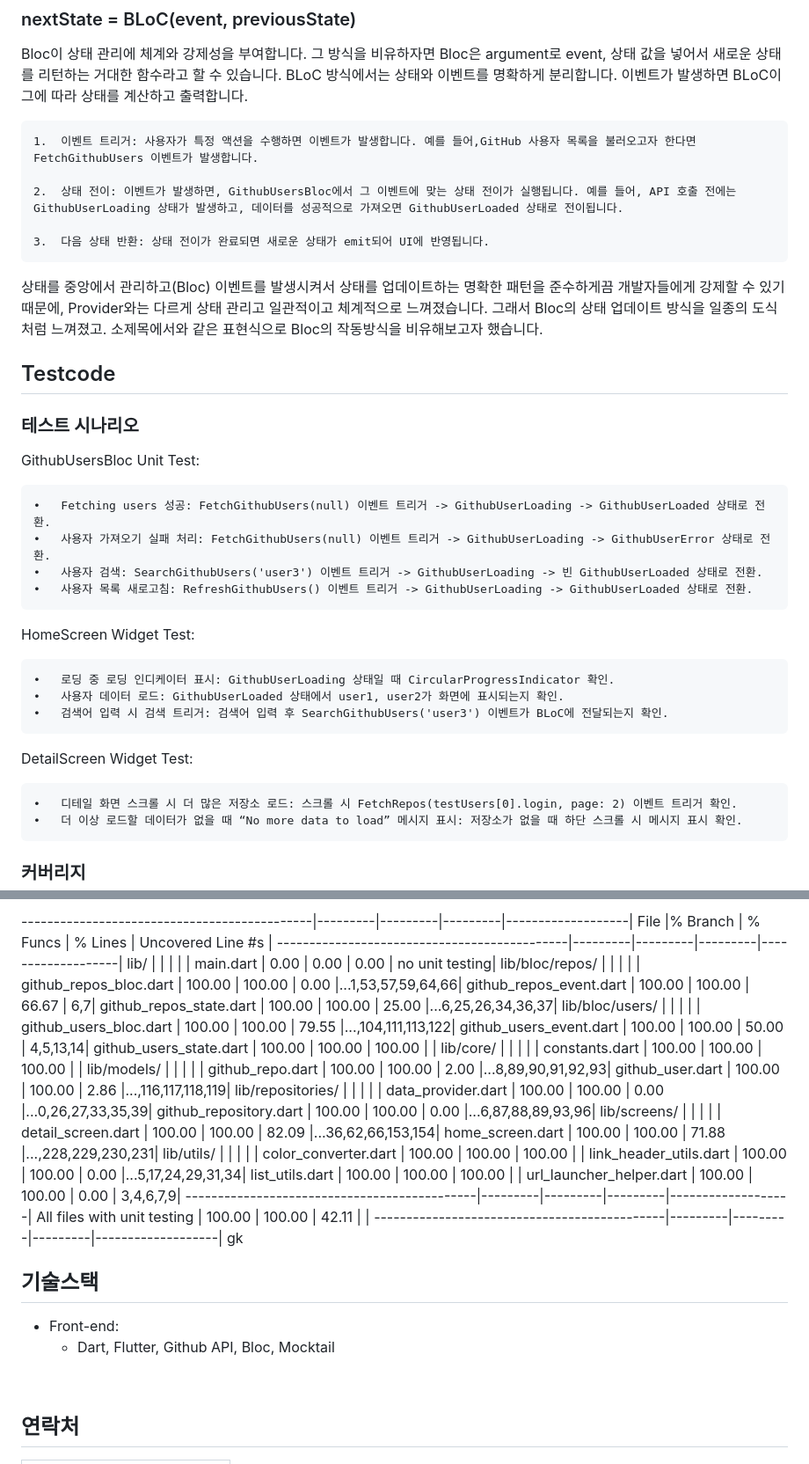
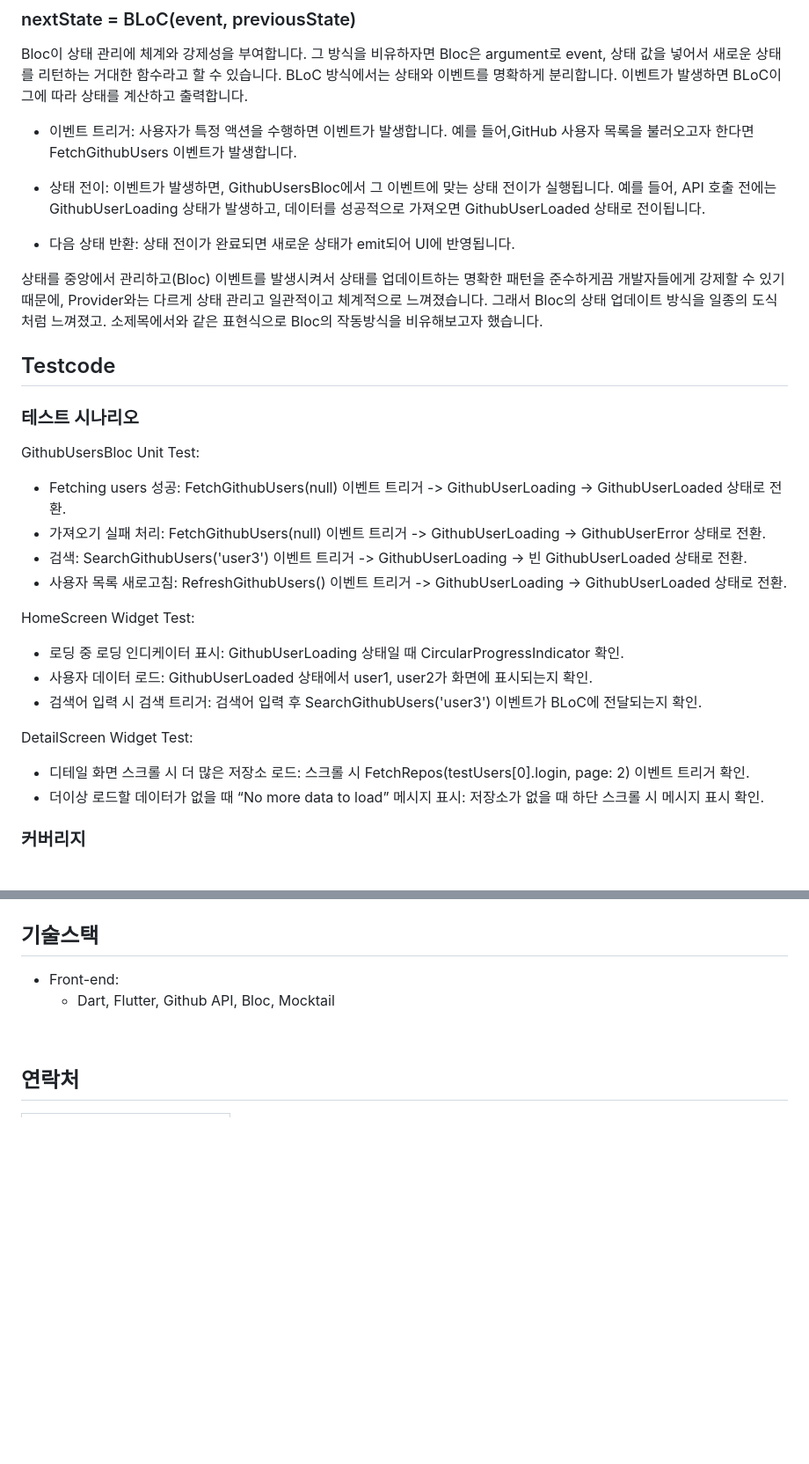
Before and after one commit to donghyukkil/donghyukkil-acote, a Markdown page: README.md, 2 parts joined by grey strips. Shown: that part at 88% size. Drawn GitHub-style; blank space fills up the shorter version.

Commit message:
docs: update README.md

```diff
--- a/README.md
+++ b/README.md
@@ -64,11 +64,11 @@ Bloc은 MVVM에서 ViewModel에 대응한다고 할 수 있습니다. 하지만
 Bloc이 상태 관리에 체계와 강제성을 부여합니다. 그 방식을 비유하자면 Bloc은 argument로 event, 상태 값을 넣어서 새로운 상태를 리턴하는 거대한 함수라고 할 수 있습니다.
 BLoC 방식에서는 상태와 이벤트를 명확하게 분리합니다. 이벤트가 발생하면 BLoC이 그에 따라 상태를 계산하고 출력합니다.
 
-	1.	이벤트 트리거: 사용자가 특정 액션을 수행하면 이벤트가 발생합니다. 예를 들어,GitHub 사용자 목록을 불러오고자 한다면 FetchGithubUsers 이벤트가 발생합니다.
+ - 이벤트 트리거: 사용자가 특정 액션을 수행하면 이벤트가 발생합니다. 예를 들어,GitHub 사용자 목록을 불러오고자 한다면 FetchGithubUsers 이벤트가 발생합니다.
 
-	2.	상태 전이: 이벤트가 발생하면, GithubUsersBloc에서 그 이벤트에 맞는 상태 전이가 실행됩니다. 예를 들어, API 호출 전에는 GithubUserLoading 상태가 발생하고, 데이터를 성공적으로 가져오면 GithubUserLoaded 상태로 전이됩니다.
+ - 상태 전이: 이벤트가 발생하면, GithubUsersBloc에서 그 이벤트에 맞는 상태 전이가 실행됩니다. 예를 들어, API 호출 전에는 GithubUserLoading 상태가 발생하고, 데이터를 성공적으로 가져오면 GithubUserLoaded 상태로 전이됩니다.
 
-	3.	다음 상태 반환: 상태 전이가 완료되면 새로운 상태가 emit되어 UI에 반영됩니다.
+ - 다음 상태 반환: 상태 전이가 완료되면 새로운 상태가 emit되어 UI에 반영됩니다.
 
 상태를 중앙에서 관리하고(Bloc) 이벤트를 발생시켜서 상태를 업데이트하는 명확한 패턴을 준수하게끔 개발자들에게 강제할 수 있기 때문에, Provider와는 다르게 상태 관리고 일관적이고 체계적으로 느껴졌습니다.
 그래서 Bloc의 상태 업데이트 방식을 일종의 도식처럼 느껴졌고. 소제목에서와 같은 표현식으로 Bloc의 작동방식을 비유해보고자 했습니다.
@@ -79,20 +79,20 @@ BLoC 방식에서는 상태와 이벤트를 명확하게 분리합니다. 이벤
 
 GithubUsersBloc Unit Test:
 
-	•	Fetching users 성공: FetchGithubUsers(null) 이벤트 트리거 -> GithubUserLoading -> GithubUserLoaded 상태로 전환.
-	•	사용자 가져오기 실패 처리: FetchGithubUsers(null) 이벤트 트리거 -> GithubUserLoading -> GithubUserError 상태로 전환.
-	•	사용자 검색: SearchGithubUsers('user3') 이벤트 트리거 -> GithubUserLoading -> 빈 GithubUserLoaded 상태로 전환.
-	•	사용자 목록 새로고침: RefreshGithubUsers() 이벤트 트리거 -> GithubUserLoading -> GithubUserLoaded 상태로 전환.
+- Fetching users 성공: FetchGithubUsers(null) 이벤트 트리거 -> GithubUserLoading -> GithubUserLoaded 상태로 전환.
+- 가져오기 실패 처리: FetchGithubUsers(null) 이벤트 트리거 -> GithubUserLoading -> GithubUserError 상태로 전환.
+- 검색: SearchGithubUsers('user3') 이벤트 트리거 -> GithubUserLoading -> 빈 GithubUserLoaded 상태로 전환.
+- 사용자 목록 새로고침: RefreshGithubUsers() 이벤트 트리거 -> GithubUserLoading -> GithubUserLoaded 상태로 전환.
 
 HomeScreen Widget Test:
 
-	•	로딩 중 로딩 인디케이터 표시: GithubUserLoading 상태일 때 CircularProgressIndicator 확인.
-	•	사용자 데이터 로드: GithubUserLoaded 상태에서 user1, user2가 화면에 표시되는지 확인.
-	•	검색어 입력 시 검색 트리거: 검색어 입력 후 SearchGithubUsers('user3') 이벤트가 BLoC에 전달되는지 확인.
+ - 로딩 중 로딩 인디케이터 표시: GithubUserLoading 상태일 때 CircularProgressIndicator 확인.
+ - 사용자 데이터 로드: GithubUserLoaded 상태에서 user1, user2가 화면에 표시되는지 확인.
+ - 검색어 입력 시 검색 트리거: 검색어 입력 후 SearchGithubUsers('user3') 이벤트가 BLoC에 전달되는지 확인.
 
 DetailScreen Widget Test:
 
-	•	디테일 화면 스크롤 시 더 많은 저장소 로드: 스크롤 시 FetchRepos(testUsers[0].login, page: 2) 이벤트 트리거 확인.
-	•	더 이상 로드할 데이터가 없을 때 “No more data to load” 메시지 표시: 저장소가 없을 때 하단 스크롤 시 메시지 표시 확인.
+ - 디테일 화면 스크롤 시 더 많은 저장소 로드: 스크롤 시 FetchRepos(testUsers[0].login, page: 2) 이벤트 트리거 확인.
+ - 더이상 로드할 데이터가 없을 때 “No more data to load” 메시지 표시: 저장소가 없을 때 하단 스크롤 시 메시지 표시 확인.
 
 ### 커버리지
@@ -99,37 +100,4 @@ DetailScreen Widget Test:
 
----------------------------------------------|---------|---------|---------|-------------------|
-File                                         |% Branch | % Funcs | % Lines | Uncovered Line #s |
----------------------------------------------|---------|---------|---------|-------------------|
-lib/                                         |         |         |         |                   |
-main.dart                                   |    0.00 |    0.00 |    0.00 |    no unit testing|
-lib/bloc/repos/                              |         |         |         |                   |
-github_repos_bloc.dart                      |  100.00 |  100.00 |    0.00 |...1,53,57,59,64,66|
-github_repos_event.dart                     |  100.00 |  100.00 |   66.67 |                6,7|
-github_repos_state.dart                     |  100.00 |  100.00 |   25.00 |...6,25,26,34,36,37|
-lib/bloc/users/                              |         |         |         |                   |
-github_users_bloc.dart                      |  100.00 |  100.00 |   79.55 |...,104,111,113,122|
-github_users_event.dart                     |  100.00 |  100.00 |   50.00 |          4,5,13,14|
-github_users_state.dart                     |  100.00 |  100.00 |  100.00 |                   |
-lib/core/                                    |         |         |         |                   |
-constants.dart                              |  100.00 |  100.00 |  100.00 |                   |
-lib/models/                                  |         |         |         |                   |
-github_repo.dart                            |  100.00 |  100.00 |    2.00 |...8,89,90,91,92,93|
-github_user.dart                            |  100.00 |  100.00 |    2.86 |...,116,117,118,119|
-lib/repositories/                            |         |         |         |                   |
-data_provider.dart                          |  100.00 |  100.00 |    0.00 |...0,26,27,33,35,39|
-github_repository.dart                      |  100.00 |  100.00 |    0.00 |...6,87,88,89,93,96|
-lib/screens/                                 |         |         |         |                   |
-detail_screen.dart                          |  100.00 |  100.00 |   82.09 |...36,62,66,153,154|
-home_screen.dart                            |  100.00 |  100.00 |   71.88 |...,228,229,230,231|
-lib/utils/                                   |         |         |         |                   |
-color_converter.dart                        |  100.00 |  100.00 |  100.00 |                   |
-link_header_utils.dart                      |  100.00 |  100.00 |    0.00 |...5,17,24,29,31,34|
-list_utils.dart                             |  100.00 |  100.00 |  100.00 |                   |
-url_launcher_helper.dart                    |  100.00 |  100.00 |    0.00 |          3,4,6,7,9|
----------------------------------------------|---------|---------|---------|-------------------|
-All files with unit testing                 |  100.00 |  100.00 |   42.11 |                   |
----------------------------------------------|---------|---------|---------|-------------------|
-gk
 ## 기술스택
 
 - Front-end:
```
Also changed, not shown: other parts of README.md (+1 -0 lines).
